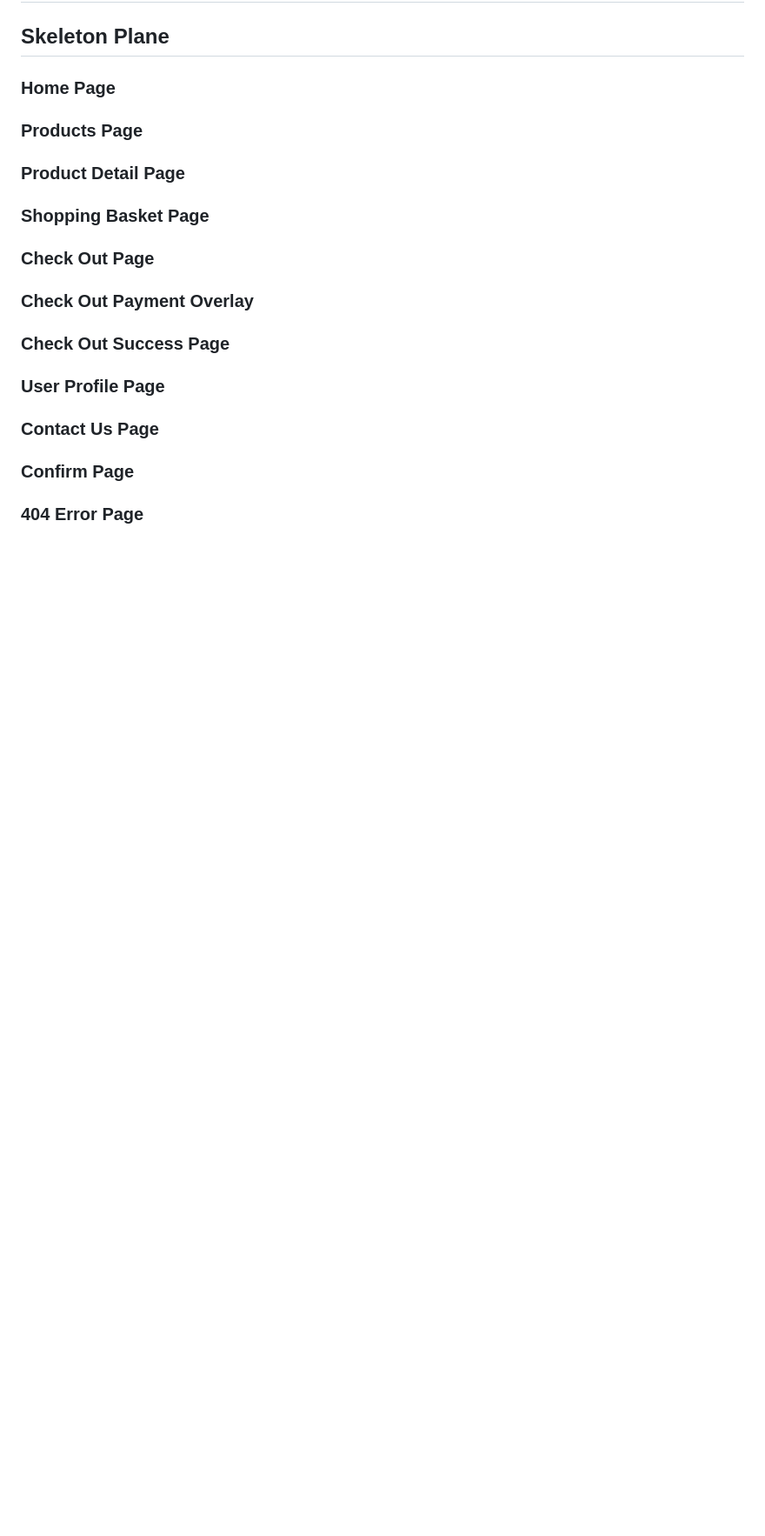
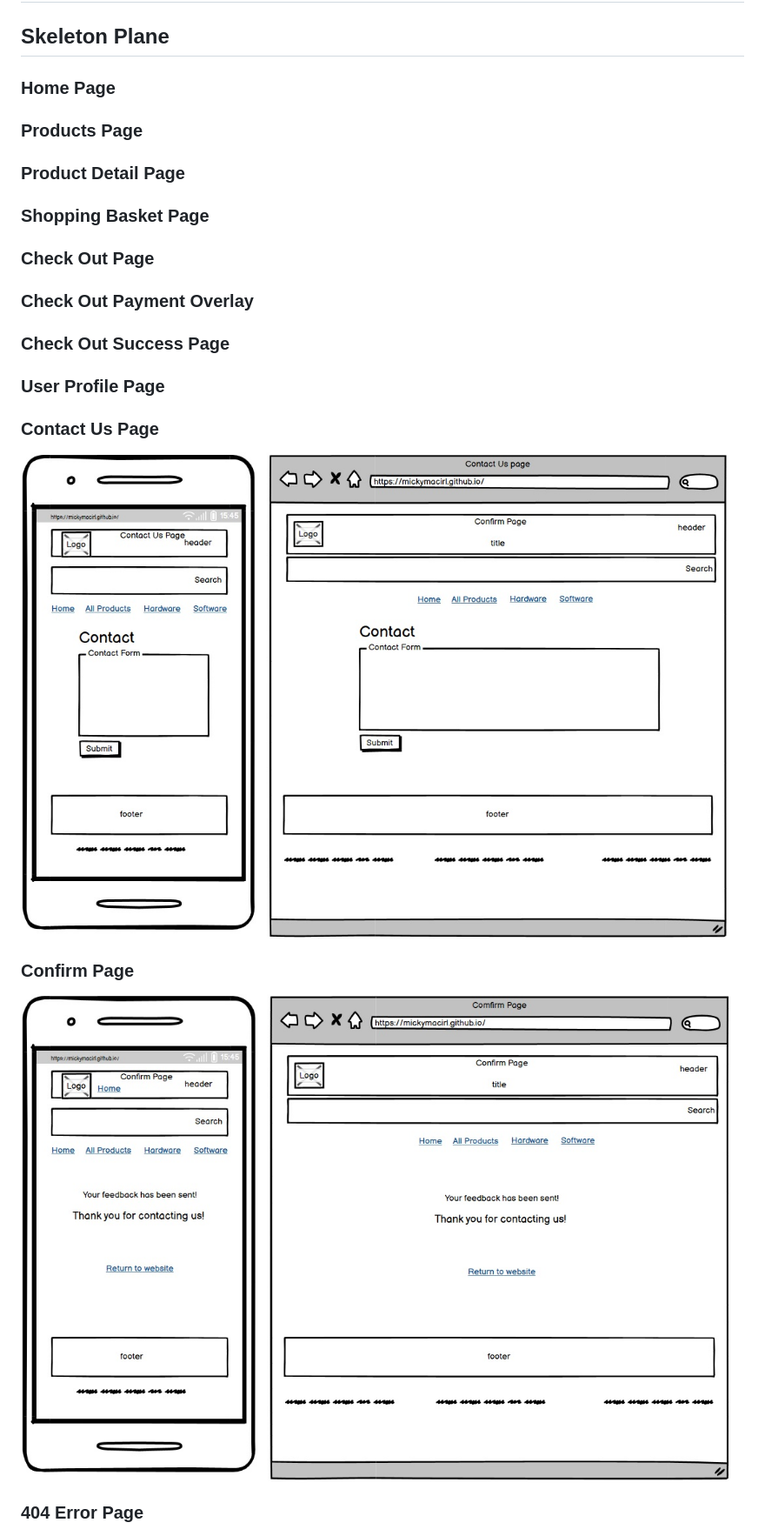
Before and after one commit to mickymacirl/CI-P5-EGZ, a Markdown page: README.md, the part around the change. Shown: that part at 87% size. GitHub-like rendering; pictures changed too: docs/wireframes/confirmwf.jpg (added), docs/wireframes/contactuswf.jpg (added); blank space fills up the shorter version.

Commit message:
add readme confirm and contactus wireframes and upload images

```diff
--- a/README.md
+++ b/README.md
@@ -120,7 +120,11 @@ GitHub Projects was used to create a Kanban board, which can be found [here](htt
 
 ### Contact Us Page
 
+![ContactUs](./docs/wireframes/contactuswf.jpg)
+
 ### Confirm Page
+
+![Confirm](./docs/wireframes/confirmwf.jpg)
 
 ### 404 Error Page
 
```
